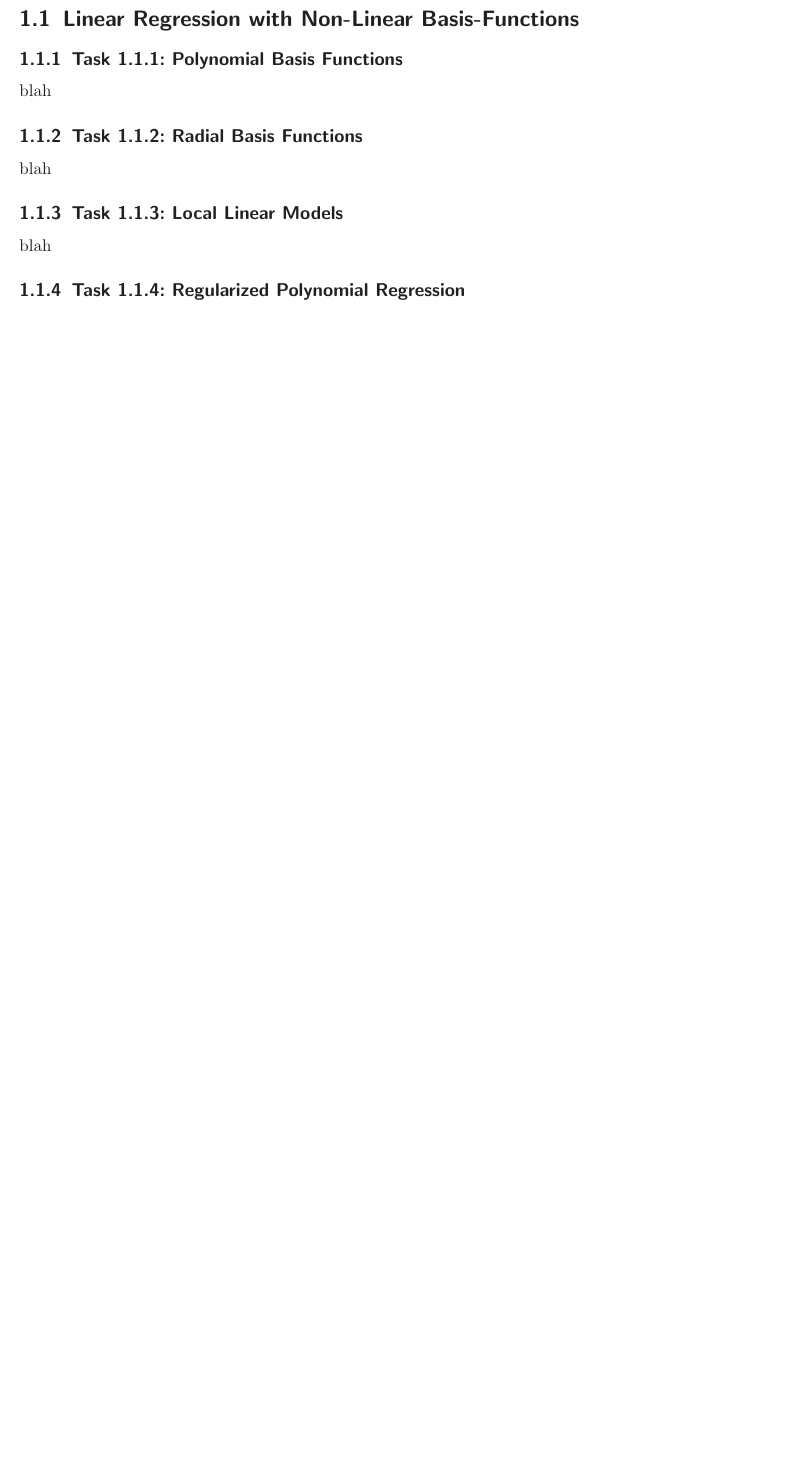
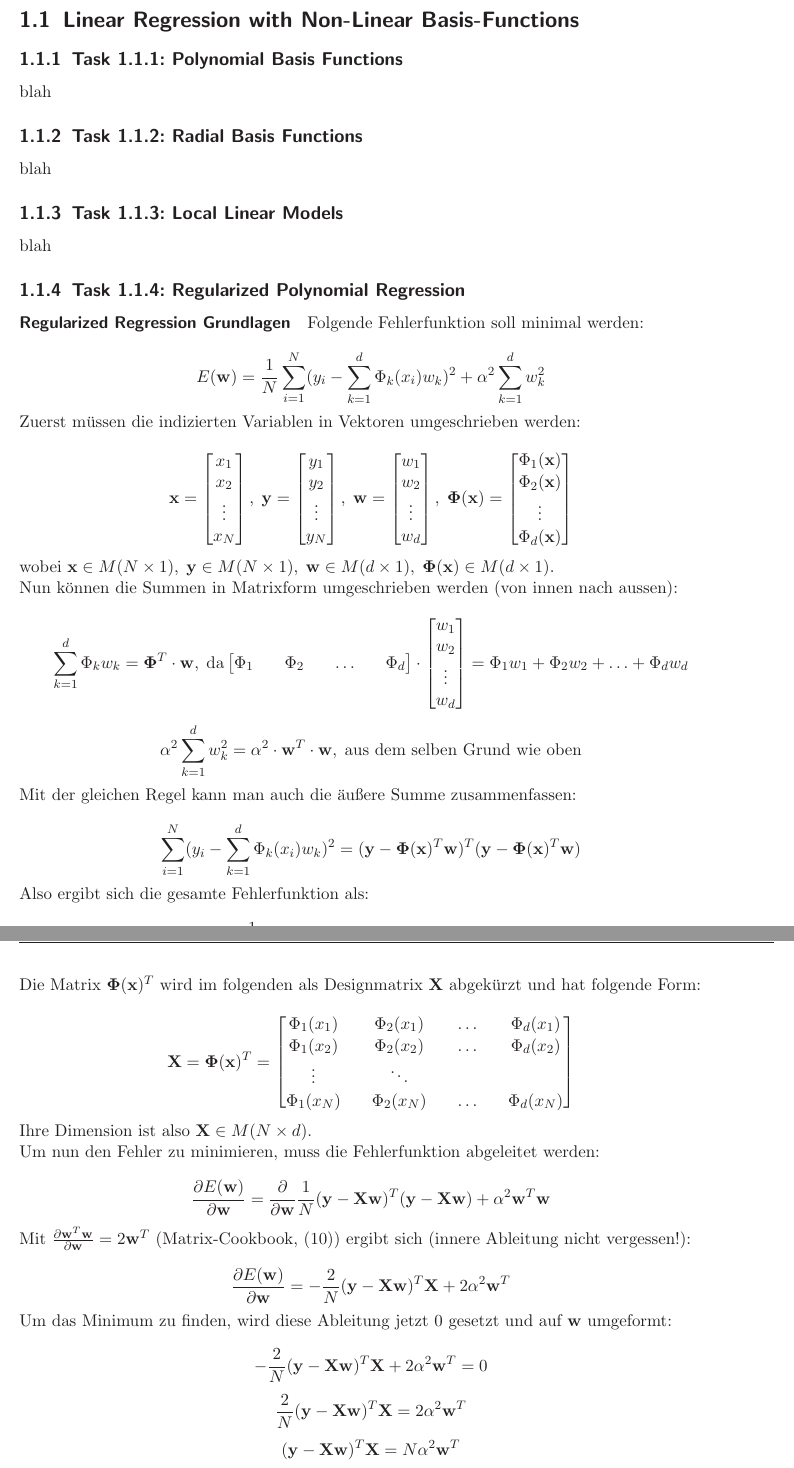
Before and after one commit to skillii/CI_bierwg, a LaTeX thesis (01/doc/Main.tex, which reads 01/doc/114.tex, 01/doc/base/packages.tex): part of page 2 of 2 before the commit and two parts of pages 2 and 3 of 3 after it, the two joined at a grey line, cut so that both start at the same text, the shorter picture padded with empty space. Compiled offline with LaTeX, dvips and Ghostscript; an older LaTeX class or package is replaced by its successor.

Commit message:
fixed main.tex encoding (now utf8), finished formulas and derivation for task 1.1.4

```diff
--- a/01/doc/114.tex
+++ b/01/doc/114.tex
@@ -2,9 +2,49 @@
 
 %nöhmes stuff:
 
+\paragraph{Regularized Regression Grundlagen}
 
+Folgende Fehlerfunktion soll minimal werden:
 
+$$ E(\vect{w}) = \frac{1}{N} \sum_{i=1}^N(y_i - \sum_{k=1}^d \Phi_k(x_i) w_k)^2 + \alpha^2 \sum_{k=1}^d w_k^2 $$
 
+Zuerst müssen die indizierten Variablen in Vektoren umgeschrieben werden:
 
+$$ \vect{x} = \begin{bmatrix} x_1 \\ x_2 \\ \vdots \\ x_N \end{bmatrix}, \; \vect{y} = \begin{bmatrix} y_1 \\ y_2 \\ \vdots \\ y_N \end{bmatrix}, \; \vect{w} = \begin{bmatrix} w_1 \\ w_2 \\ \vdots \\ w_d \end{bmatrix}, \; \vect{\Phi}(\vect{x}) = \begin{bmatrix} \Phi_1(\vect{x}) \\ \Phi_2(\vect{x}) \\ \vdots \\ \Phi_d(\vect{x}) \end{bmatrix} $$
 
+wobei $ \vect{x} \in M(N \times 1), \; \vect{y} \in M(N \times 1), \; \vect{w} \in M(d \times 1), \; \vect{\Phi}(\vect{x}) \in M(d \times 1) $.
 
+Nun können die Summen in Matrixform umgeschrieben werden (von innen nach aussen):
+
+$$ \sum_{k=1}^d \Phi_k w_k = \vect{\Phi}^T \cdot \vect{w}, \; \text{da} \begin{bmatrix} \Phi_1 && \Phi_2 && \hdots && \Phi_d \end{bmatrix} \cdot \begin{bmatrix} w_1 \\ w_2 \\ \vdots \\ w_d \end{bmatrix} = \Phi_1 w_1 + \Phi_2 w_2 + \hdots + \Phi_d w_d $$
+
+$$ \alpha^2 \sum_{k=1}^d w_k^2 = \alpha^2 \cdot \vect{w}^T \cdot \vect{w}, \; \text{aus dem selben Grund wie oben} $$
+
+Mit der gleichen Regel kann man auch die äußere Summe zusammenfassen:
+
+$$ \sum_{i=1}^N (y_i - \sum_{k=1}^{d} \Phi_k(x_i) w_k)^2 = (\vect{y} - \vect{\Phi}(\vect{x})^T \vect{w})^T (\vect{y} - \vect{\Phi}(\vect{x})^T \vect{w}) $$
+
+Also ergibt sich die gesamte Fehlerfunktion als:
+
+$$ E(\vect{w}) = \frac{1}{N} (\vect{y} - \vect{\Phi}(\vect{x})^T \vect{w})^T (\vect{y} - \vect{\Phi}(\vect{x})^T \vect{w}) + \alpha^2 \vect{w}^T \vect{w} $$
+
+Die Matrix $ \vect{\Phi}(\vect{x})^T $ wird im folgenden als Designmatrix $ \vect{X} $ abgekürzt und hat folgende Form:
+
+$$ \vect{X} = \vect{\Phi}(\vect{x})^T = \begin{bmatrix} \Phi_1(x_1) && \Phi_2(x_1) && \hdots && \Phi_d(x_1) \\  \Phi_1(x_2) && \Phi_2(x_2) && \hdots && \Phi_d(x_2) \\ \vdots && \ddots \\ \Phi_1(x_N) && \Phi_2(x_N) && \hdots && \Phi_d(x_N) \end{bmatrix} $$
+
+Ihre Dimension ist also $ \vect{X} \in M(N \times d) $.
+
+Um nun den Fehler zu minimieren, muss die Fehlerfunktion abgeleitet werden:
+
+$$ \frac{\partial E(\vect{w})}{\partial \vect{w}} = \frac{\partial}{\partial \vect{w}} \frac{1}{N} (\vect{y} - \vect{X} \vect{w})^T (\vect{y} - \vect{X} \vect{w}) + \alpha^2 \vect{w}^T \vect{w} $$
+
+Mit $ \frac{\partial \vect{w}^T \vect{w}}{\partial \vect{w}} = 2 \vect{w}^T $ (Matrix-Cookbook, (10)) ergibt sich (innere Ableitung nicht vergessen!):
+
+$$ \frac{\partial E(\vect{w})}{\partial \vect{w}} = - \frac{2}{N} (\vect{y} - \vect{X} \vect{w})^T \vect{X} + 2 \alpha^2 \vect{w}^T $$
+
+Um das Minimum zu finden, wird diese Ableitung jetzt 0 gesetzt und auf $\vect{w}$ umgeformt:
+
+$$ - \frac{2}{N} (\vect{y} - \vect{X} \vect{w})^T \vect{X} + 2 \alpha^2 \vect{w}^T = 0 $$
+$$ \frac{2}{N} (\vect{y} - \vect{X} \vect{w})^T \vect{X} = 2 \alpha^2 \vect{w}^T $$
+$$ (\vect{y} - \vect{X} \vect{w})^T \vect{X} = N \alpha^2 \vect{w}^T $$
+$$ (\vect{y}^T - \vect{w}^T \vect{X}^T) \vect{X} = N \alpha^2 \vect{w}^T $$
--- a/01/doc/Main.tex
+++ b/01/doc/Main.tex
@@ -64,6 +64,8 @@
 % confidential?
 \newcommand{\ConfidNote}{confidential}% {"confidential", "eyes only", ...}
 
+% short command for vectors
+\newcommand{\vect}[1]{\mathbf{#1}}
 
 
 \begin{document}
--- a/01/doc/base/packages.tex
+++ b/01/doc/base/packages.tex
@@ -40,7 +40,7 @@ hmarginratio=2:1,% set margin ration (inner:outer for twoside) - (2:3 is default
 
 % master
 \usepackage{ifthen}% for optional parts
-\usepackage[latin1]{inputenc}% German special characters
+\usepackage[utf8]{inputenc}% German special characters
 \ifthenelse{\equal{\DocumentLanguage}{en}}{\usepackage[USenglish]{babel}}{}%
 \ifthenelse{\equal{\DocumentLanguage}{de}}{\usepackage[ngerman]{babel}}{}%
 \usepackage[%
```
Also changed, not shown: 01/doc/114.tex (7 more changed lines).
